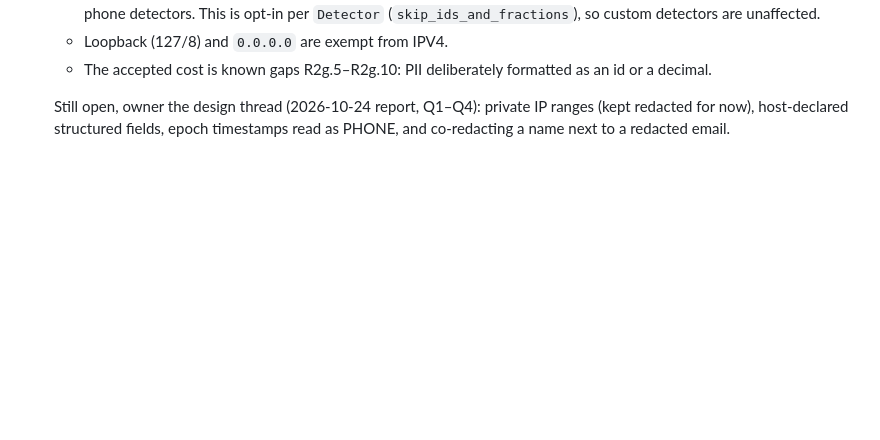
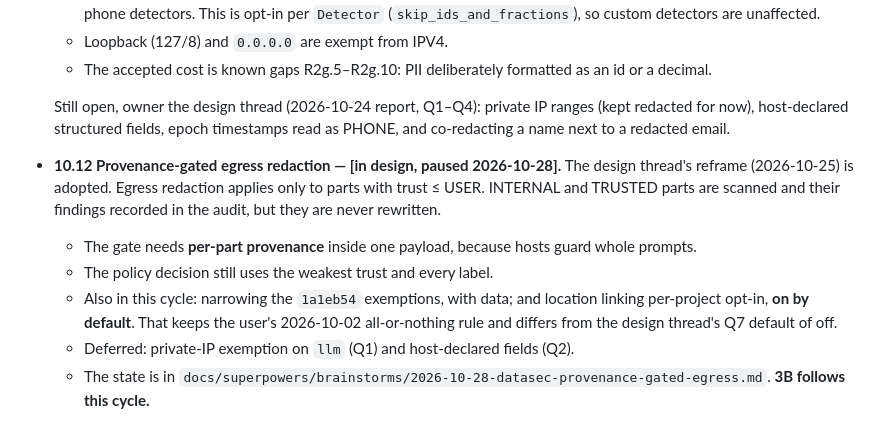
Before and after one commit to maneeshmenongit/secure-data-ai-middleware, a Markdown page: DESIGN.md, the part around the change. Rendered like a GitHub page; blank space fills up the shorter version.

Commit message:
docs: 2026-10-28 status report for the design thread; DESIGN §10.12 provenance-gated egress (in design)
Co-Authored-By: Claude Opus 5.5 <noreply@anthropic.com>

```diff
--- a/DESIGN.md
+++ b/DESIGN.md
@@ -247,3 +247,9 @@ Resolved items are marked **[resolved]**; the rest stay open with an owner.
   - The accepted cost is known gaps R2g.5–R2g.10: PII deliberately formatted as an id or a decimal.
 
   Still open, owner the design thread (2026-10-24 report, Q1–Q4): private IP ranges (kept redacted for now), host-declared structured fields, epoch timestamps read as PHONE, and co-redacting a name next to a redacted email.
+- **10.12 Provenance-gated egress redaction — [in design, paused 2026-10-28].** The design thread's reframe (2026-10-25) is adopted. Egress redaction applies only to parts with trust ≤ USER. INTERNAL and TRUSTED parts are scanned and their findings recorded in the audit, but they are never rewritten.
+  - The gate needs **per-part provenance** inside one payload, because hosts guard whole prompts.
+  - The policy decision still uses the weakest trust and every label.
+  - Also in this cycle: narrowing the `1a1eb54` exemptions, with data; and location linking per-project opt-in, **on by default**. That keeps the user's 2026-10-02 all-or-nothing rule and differs from the design thread's Q7 default of off.
+  - Deferred: private-IP exemption on `llm` (Q1) and host-declared fields (Q2).
+  - The state is in `docs/superpowers/brainstorms/2026-10-28-datasec-provenance-gated-egress.md`. **3B follows this cycle.**
```
Also changed, not shown: reports/provenance-gated-egress/2026-10-28-status-report.md (added, +80 -0 lines).
